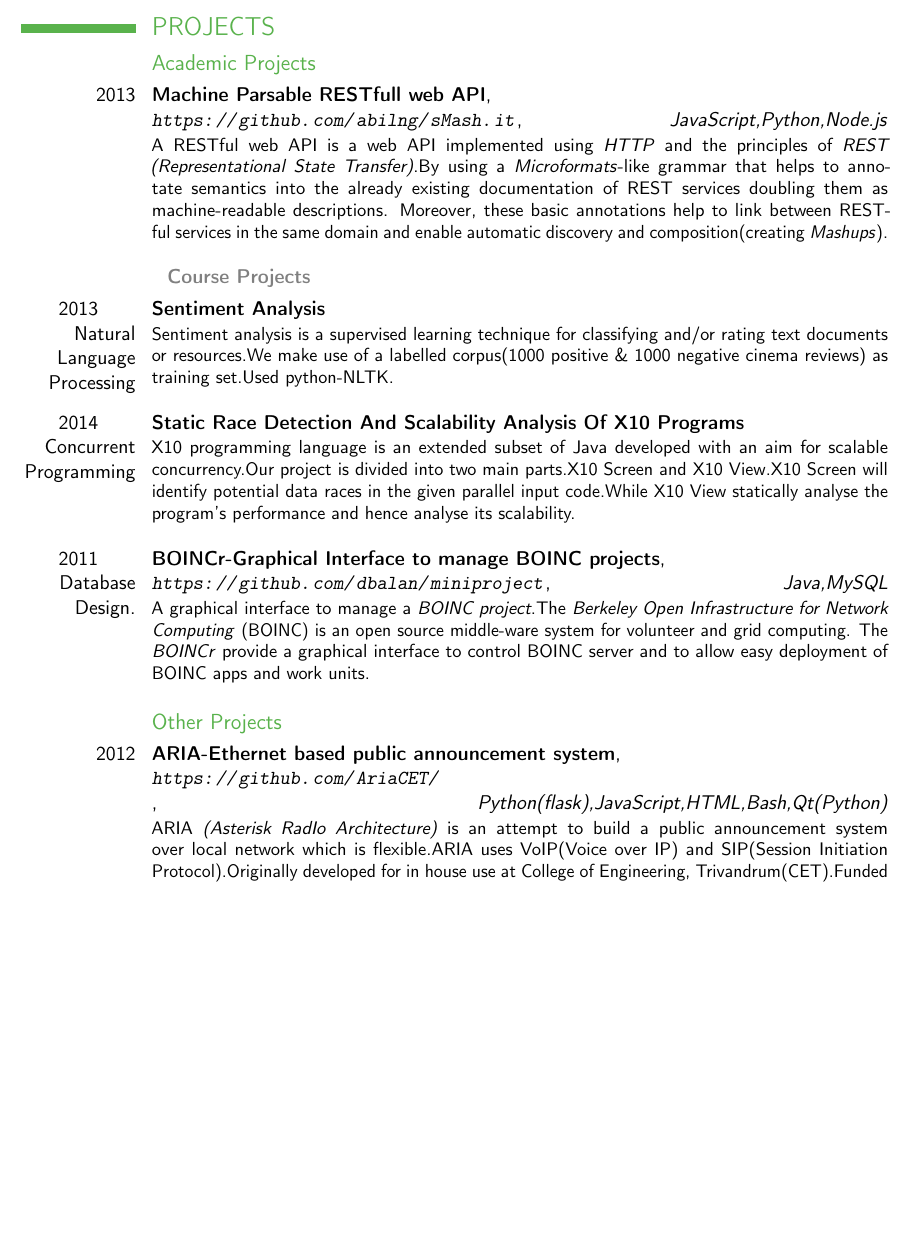
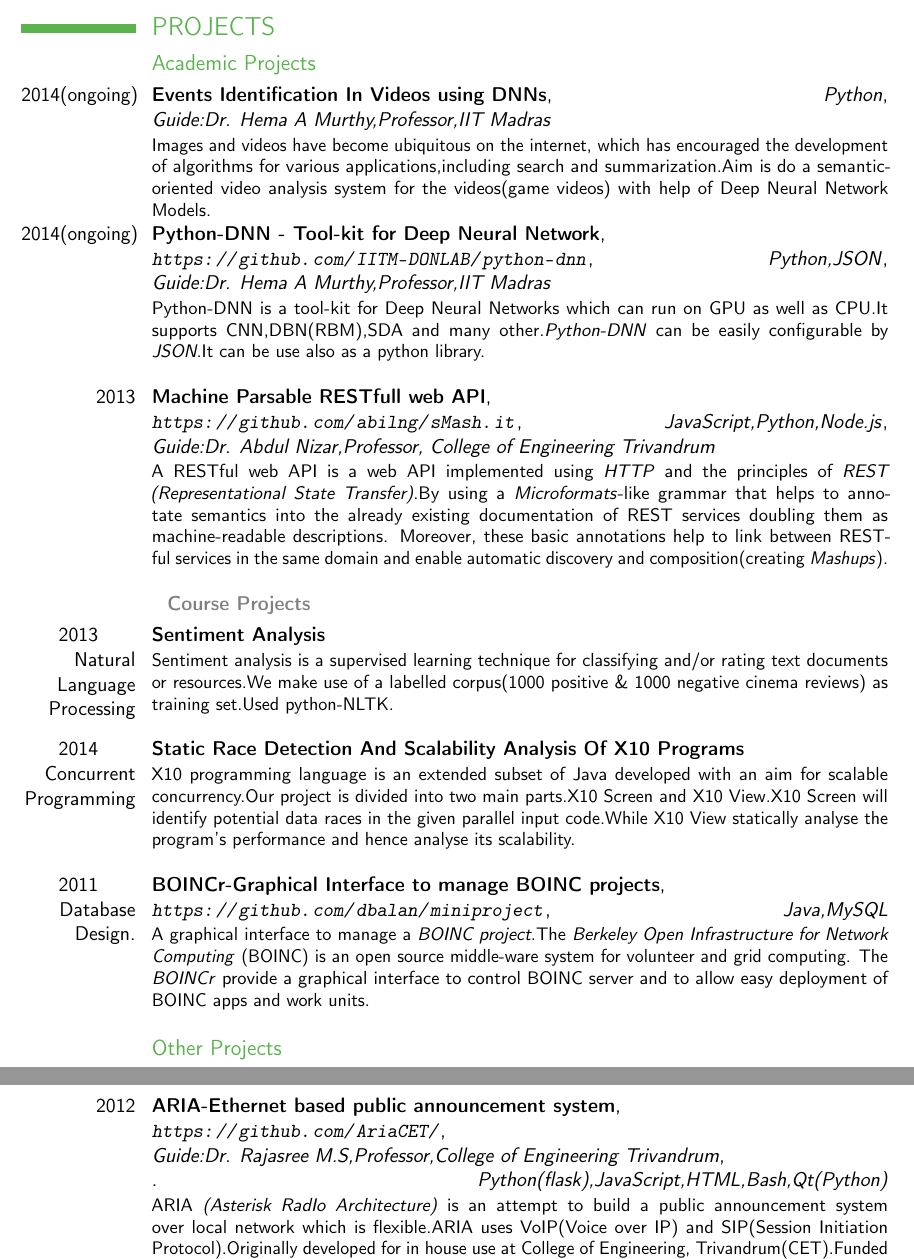
Before and after one commit to abilng/Resume, a LaTeX CV (abil_resume.tex): part of page 2 of 3 before the commit and two parts of pages 2 and 3 of 3 after it, the two joined at a grey line, cut so that both start at the same text, the shorter picture padded with empty space. Compiled offline with pdfLaTeX.

Commit message:
Added:M-Tech Project

```diff
--- a/abil_resume.tex
+++ b/abil_resume.tex
@@ -89,9 +89,22 @@ Institution : Jawahar Navodaya Vidyalaya,Pathanamthitta. \\
 
 \section{PROJECTS}
 \subsection{Academic Projects}
+\cventry{2014(ongoing)}{Events Identification In Videos using DNNs}
+{}
+{\hfill \textit{Python}}
+{\newline \textit{Guide:Dr. Hema A Murthy,Professor,IIT Madras}}
+{Images and videos have become ubiquitous on the internet, which has encouraged the development of algorithms for various applications,including search and summarization.Aim is do a semantic-oriented video analysis system for the videos(game videos) with help of Deep Neural Network Models.}
+
+\cventry{2014(ongoing)}{Python-DNN - Tool-kit for Deep Neural Network}
+{\newline \url{https://github.com/IITM-DONLAB/python-dnn}}
+{\hfill \textit{Python,JSON}}
+{\newline \textit{Guide:Dr. Hema A Murthy,Professor,IIT Madras}}
+{Python-DNN is a tool-kit for Deep Neural Networks which can run on GPU as well as CPU.It supports CNN,DBN(RBM),SDA and many other.\textit{Python-DNN} can be easily configurable by \textit{JSON}.It can be use also as a python library.\newline}
+
 \cventry{2013}{Machine Parsable RESTfull web API}
-{\newline \url{https://github.com/abilng/sMash.it}}{}
+{\newline \url{https://github.com/abilng/sMash.it}}
 {\hfill \textit{JavaScript,Python,Node.js}}
+{\newline \textit{Guide:Dr. Abdul Nizar,Professor, College of Engineering Trivandrum}}
 {A RESTful web API is a web API implemented using \textit{HTTP }and the principles of \textit{REST (Representational State Transfer)}.By using  a \textit{Microformats}-like grammar that helps to annotate semantics into the already existing documentation of REST services doubling them as machine-readable descriptions. Moreover, these basic annotations help to link between RESTful services in the same domain and enable automatic discovery and composition(creating \textit{Mashups}).\newline}
 
 \cvitem{}{\hspace{3mm}\color{gray}{\textbf{Course Projects}}}
@@ -114,8 +127,9 @@ scalable concurrency.Our project is divided into two main parts.X10 Screen and X
 \subsection{Other Projects}
 
 \cventry{2012}{ARIA-Ethernet based public announcement system}
-{\newline \url{https://github.com/AriaCET/}\newline}{}
-{\hfill \textit{Python(flask),JavaScript,HTML,Bash,Qt(Python)}}
+{\newline \url{https://github.com/AriaCET/}}
+{\newline \textit{Guide:Dr. Rajasree M.S,Professor,College of Engineering Trivandrum}}
+{\newline.\hfill \textit{Python(flask),JavaScript,HTML,Bash,Qt(Python)}}
 {ARIA \textit{(Asterisk RadIo Architecture)} is an attempt to build a public announcement system over local network which is flexible.ARIA uses VoIP(Voice over IP) and SIP(Session Initiation Protocol).Originally developed for in house use at College of Engineering, Trivandrum(CET).Funded by \textit{Center For Engineering Research And Development(CERD), Govt. Of Kerala}.\newline}
 
 \section{SKILLS \& HOBBIES}
```
Also changed, not shown: 1 other file.
